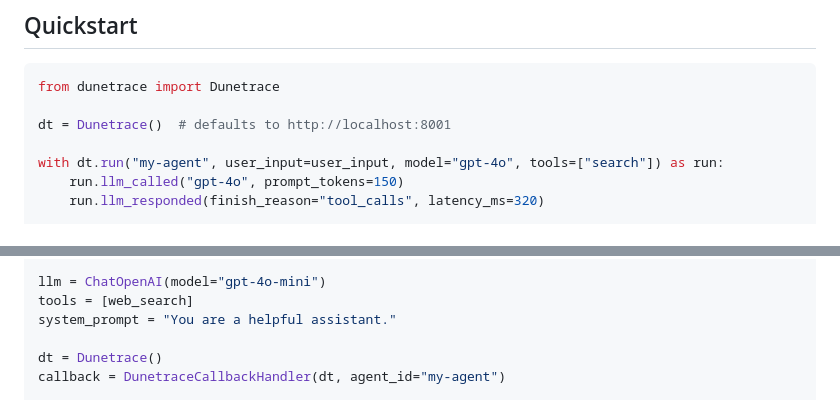
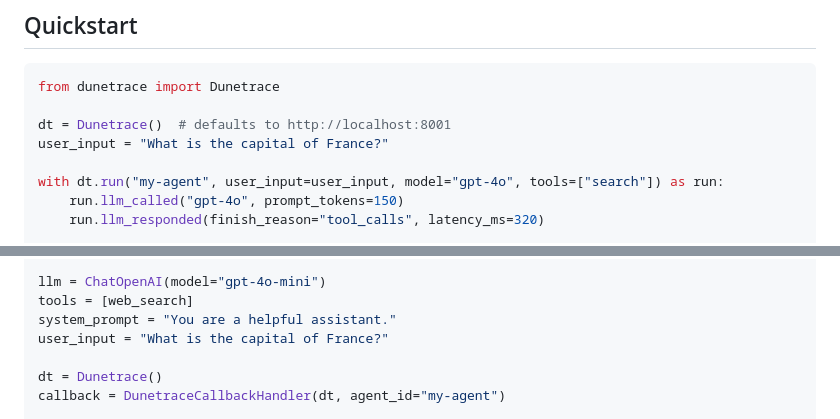
Before and after one commit to dunetrace/dunetrace, a Markdown page: packages/sdk-py/README.md, 2 parts joined by grey strips. GitHub-like rendering.

```diff
--- a/packages/sdk-py/README.md
+++ b/packages/sdk-py/README.md
@@ -17,6 +17,7 @@ pip install 'dunetrace[langchain,otel]'  # both
 from dunetrace import Dunetrace
 
 dt = Dunetrace()  # defaults to http://localhost:8001
+user_input = "What is the capital of France?"
 
 with dt.run("my-agent", user_input=user_input, model="gpt-4o", tools=["search"]) as run:
     run.llm_called("gpt-4o", prompt_tokens=150)
@@ -63,6 +64,7 @@ def web_search(query: str) -> str:
 llm = ChatOpenAI(model="gpt-4o-mini")
 tools = [web_search]
 system_prompt = "You are a helpful assistant."
+user_input = "What is the capital of France?"
 
 dt = Dunetrace()
 callback = DunetraceCallbackHandler(dt, agent_id="my-agent")
```
Also changed, not shown: README.md (+8 -0 lines).
